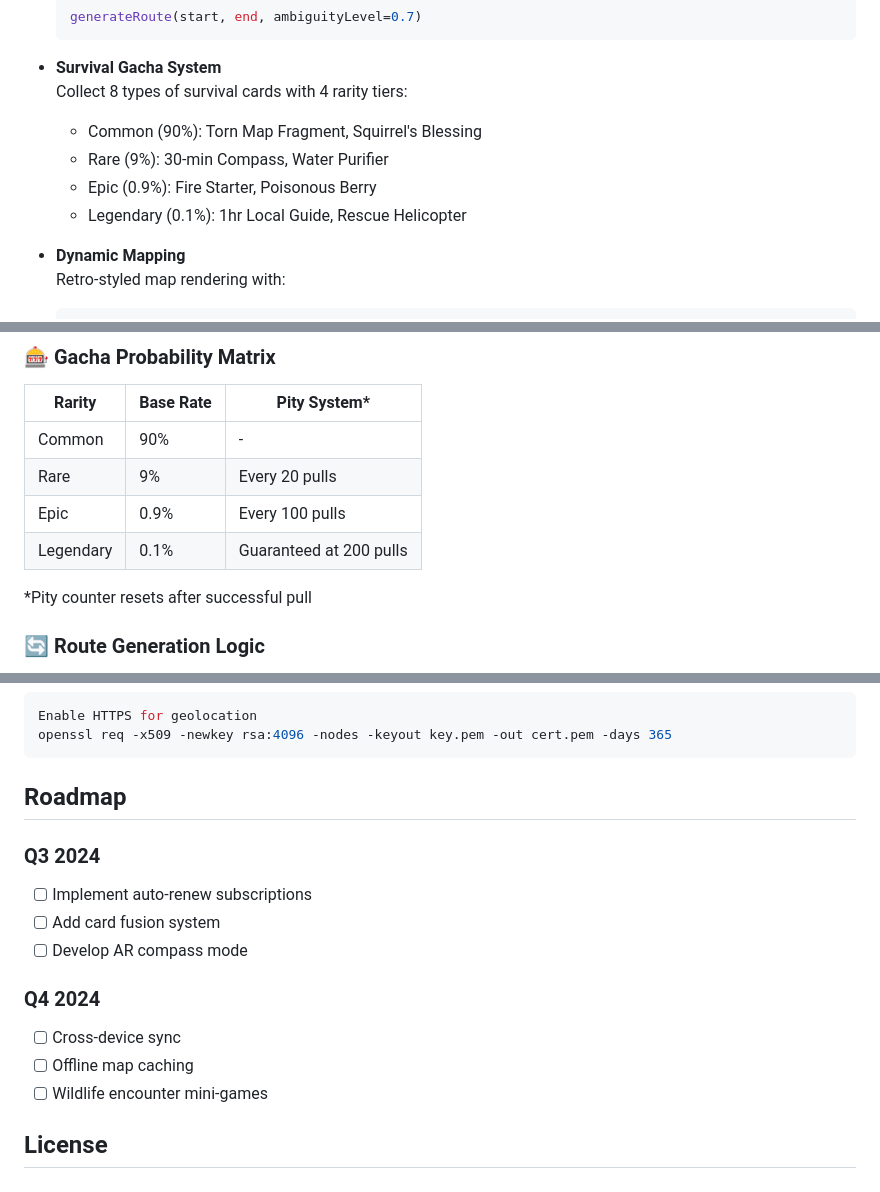
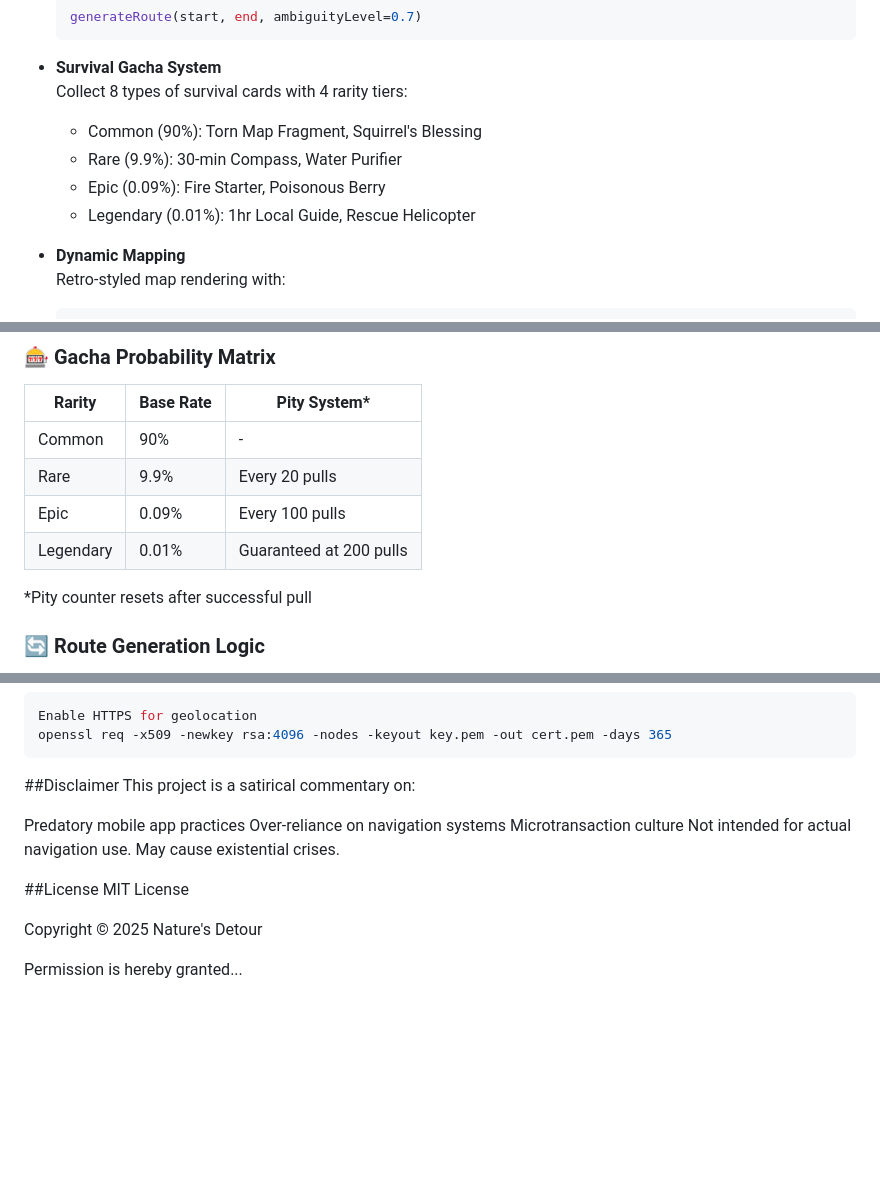
Before and after one commit to rp1234567890/Nature-Detour, a Markdown page: README.md, 3 parts joined by grey strips. GitHub-like rendering; blank space fills up the shorter version.

````diff
--- a/README.md
+++ b/README.md
@@ -26,9 +26,9 @@
 - **Survival Gacha System**
   Collect 8 types of survival cards with 4 rarity tiers:
   - Common (90%): Torn Map Fragment, Squirrel's Blessing
-  - Rare (9%): 30-min Compass, Water Purifier
-  - Epic (0.9%): Fire Starter, Poisonous Berry
-  - Legendary (0.1%): 1hr Local Guide, Rescue Helicopter
+  - Rare (9.9%): 30-min Compass, Water Purifier
+  - Epic (0.09%): Fire Starter, Poisonous Berry
+  - Legendary (0.01%): 1hr Local Guide, Rescue Helicopter
 
 - **Dynamic Mapping**
   Retro-styled map rendering with:
@@ -89,9 +89,9 @@ graph TD
 | Rarity | Base Rate | Pity System* |
 |--------|-----------|--------------|
 | Common | 90%       | -            |
-| Rare   | 9%        | Every 20 pulls |
-| Epic   | 0.9%      | Every 100 pulls |
-| Legendary | 0.1%  | Guaranteed at 200 pulls |
+| Rare   | 9.9%        | Every 20 pulls |
+| Epic   | 0.09%      | Every 100 pulls |
+| Legendary | 0.01%  | Guaranteed at 200 pulls |
 
 *Pity counter resets after successful pull
 
@@ -148,16 +148,17 @@ Enable HTTPS for geolocation
 openssl req -x509 -newkey rsa:4096 -nodes -keyout key.pem -out cert.pem -days 365
 ```
 
-## Roadmap
+##Disclaimer
+This project is a satirical commentary on:
 
-### Q3 2024
-- [ ] Implement auto-renew subscriptions
-- [ ] Add card fusion system
-- [ ] Develop AR compass mode
+Predatory mobile app practices
+Over-reliance on navigation systems
+Microtransaction culture
+Not intended for actual navigation use. May cause existential crises.
 
-### Q4 2024
-- [ ] Cross-device sync
-- [ ] Offline map caching
-- [ ] Wildlife encounter mini-games
+##License
+MIT License
 
-## License
+Copyright © 2025 Nature's Detour
+
+Permission is hereby granted...
````
